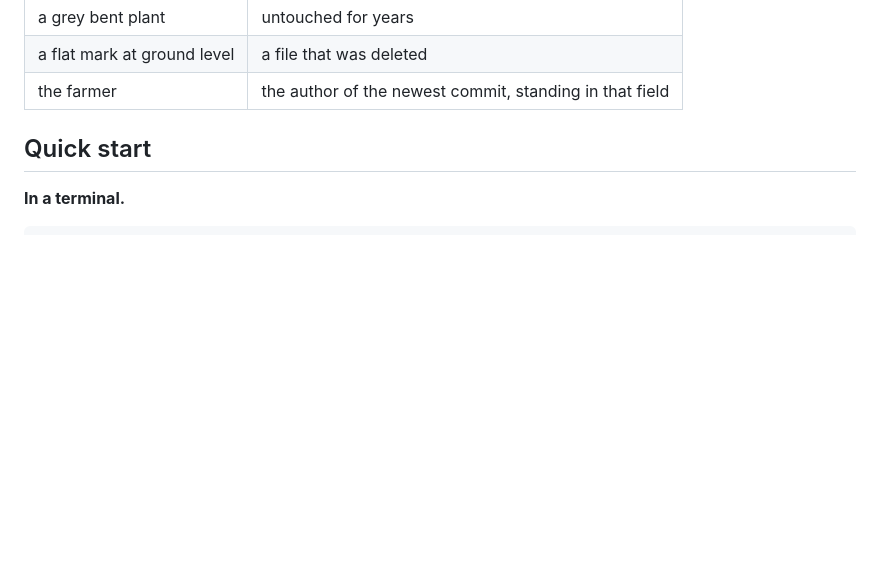
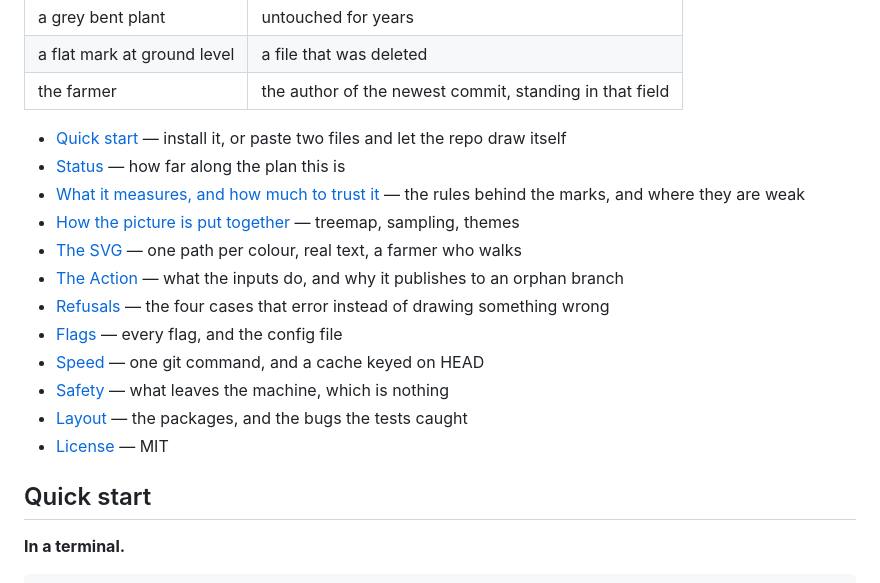
Before and after one commit to bright98/git-farm, a Markdown page: README.md, the part around the change. Rendered like a GitHub page; blank space fills up the shorter version.

Commit message:
Add a table of contents, with a line on what each section is for
A list of twelve section names is a table of contents a reader skips, so each
line says what is in the section rather than only naming it. It sits under the
legend, where somebody who has just understood the picture decides whether to
read on or to paste the workflow.

Every anchor checked against the headings: twelve links, none broken.

Co-Authored-By: Claude Opus 5 <noreply@anthropic.com>

```diff
--- a/README.md
+++ b/README.md
@@ -55,6 +55,19 @@ committed last, standing where they committed.
 | a grey bent plant | untouched for years |
 | a flat mark at ground level | a file that was deleted |
 | the farmer | the author of the newest commit, standing in that field |
+
+- [Quick start](#quick-start) — install it, or paste two files and let the repo draw itself
+- [Status](#status) — how far along the plan this is
+- [What it measures, and how much to trust it](#what-it-measures-and-how-much-to-trust-it) — the rules behind the marks, and where they are weak
+- [How the picture is put together](#how-the-picture-is-put-together) — treemap, sampling, themes
+- [The SVG](#the-svg) — one path per colour, real text, a farmer who walks
+- [The Action](#the-action) — what the inputs do, and why it publishes to an orphan branch
+- [Refusals](#refusals) — the four cases that error instead of drawing something wrong
+- [Flags](#flags) — every flag, and the config file
+- [Speed](#speed) — one git command, and a cache keyed on HEAD
+- [Safety](#safety) — what leaves the machine, which is nothing
+- [Layout](#layout) — the packages, and the bugs the tests caught
+- [License](#license) — MIT
 
 ## Quick start
 
```
